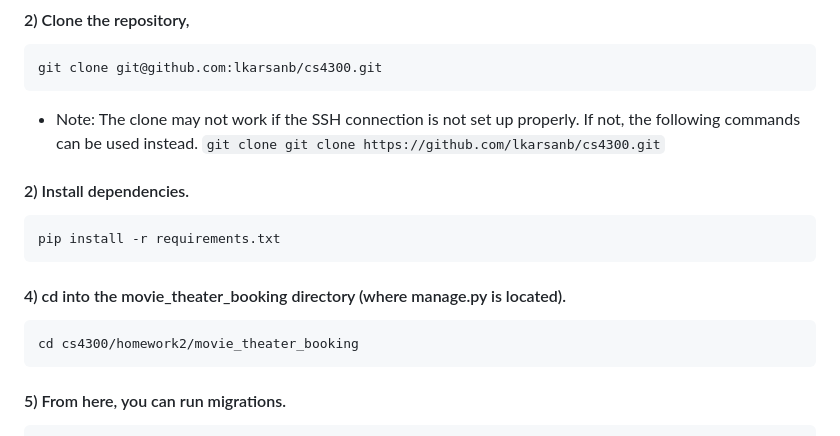
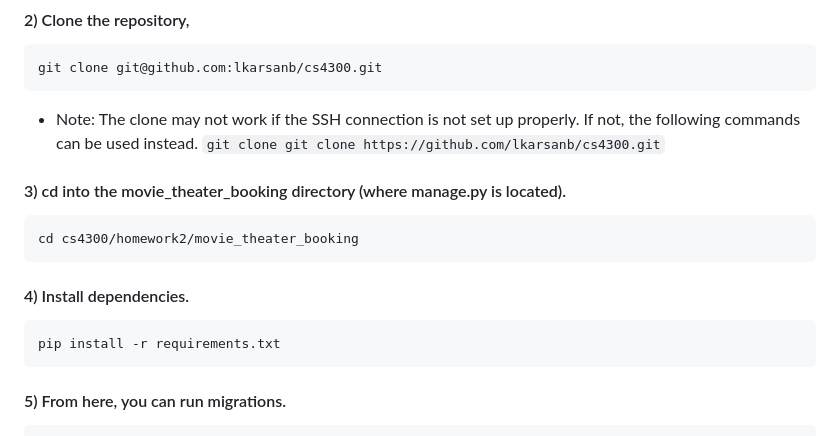
Before and after one commit to lkarsanb/cs4300, a Markdown page: homework2/README.md, the part around the change. GitHub-like rendering.

Commit message:
Update README with correct installation steps
Reordered installation steps for clarity and corrected formatting.

````diff
--- a/homework2/README.md
+++ b/homework2/README.md
@@ -82,16 +82,17 @@ git clone git@github.com:lkarsanb/cs4300.git
 * Note: The clone may not work if the SSH connection is not set up properly. If not, the following commands can be used instead.
       ``` git clone git clone https://github.com/lkarsanb/cs4300.git ```
 
-#### 2) Install dependencies.
+
+#### 3) cd into the movie_theater_booking directory (where manage.py is located).
+```
+cd cs4300/homework2/movie_theater_booking
+```
+
+#### 4) Install dependencies.
 ```
 pip install -r requirements.txt
 ```
 
-
-#### 4) cd into the movie_theater_booking directory (where manage.py is located).
-```
-cd cs4300/homework2/movie_theater_booking
-```
 
 #### 5) From here, you can run migrations.
 ```
````
